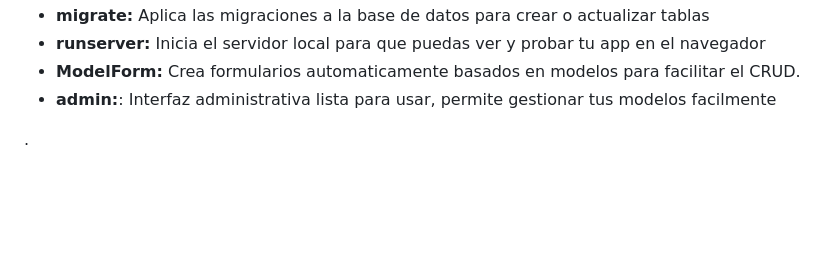
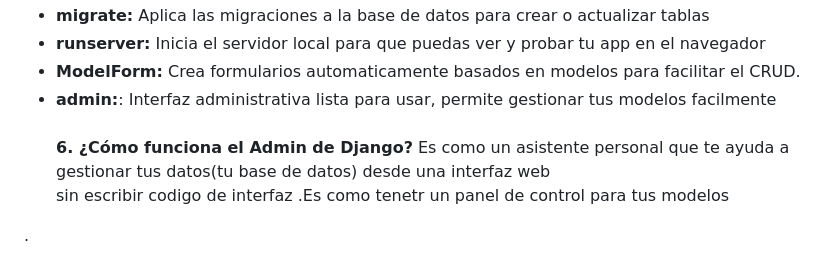
Before and after one commit to Factoria-F5-madrid/CRUD-LadyPricilla, a Markdown page: README.md, the part around the change. Drawn GitHub-style; blank space fills up the shorter version.

```diff
--- a/README.md
+++ b/README.md
@@ -71,9 +71,9 @@ migrate, runserver, ModelForm, admin, etc.)**<br>
    *  **migrate:** Aplica las migraciones a la base de datos para crear o actualizar tablas <br>
    *  **runserver:** Inicia el servidor local para que puedas ver y probar tu app en el navegador <br>
    *  **ModelForm:** Crea formularios automaticamente basados en modelos para facilitar el CRUD.<br>
-   *  **admin:**: Interfaz administrativa lista para usar, permite gestionar tus modelos facilmente<br>
-
-
+   *  **admin:**: Interfaz administrativa lista para usar, permite gestionar tus modelos facilmente<br><br>
+ **6. ¿Cómo funciona el Admin de Django?**
+ Es como un asistente personal que te ayuda a gestionar tus datos(tu base de datos) desde una interfaz web<br> sin escribir codigo de interfaz .Es como tenetr un panel de control para tus modelos
 
 
 
```
